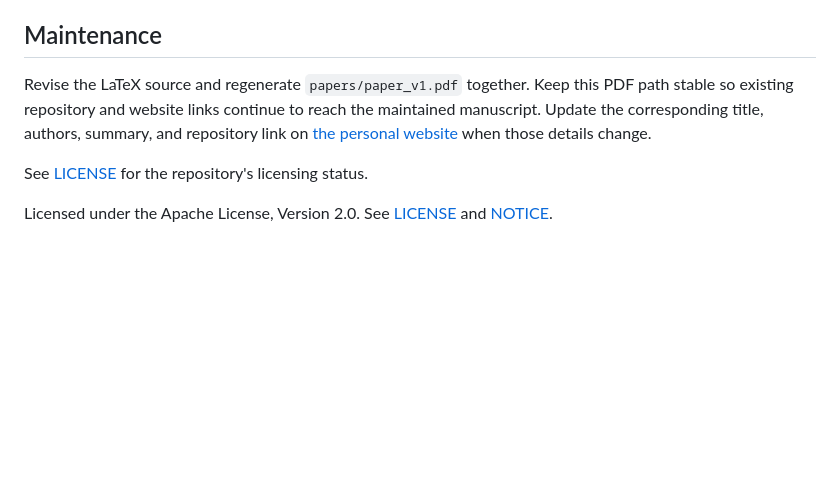
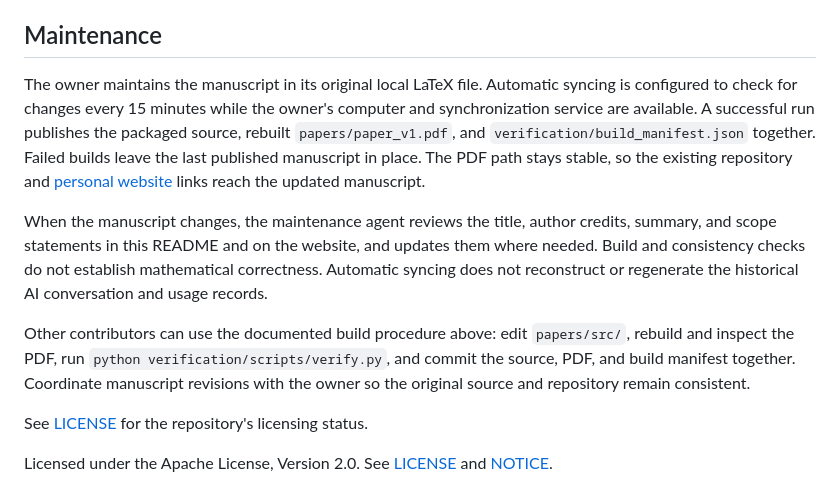
Before and after one commit to chen-zhijian/direct-image-descent, a Markdown page: README.md, the part around the change. GitHub-like rendering; blank space fills up the shorter version.

Commit message:
Document automatic original-source manuscript syncing

```diff
--- a/README.md
+++ b/README.md
@@ -58,7 +58,11 @@ No Lean formalization or other machine-checked proof is supplied. `verification/
 
 ## Maintenance
 
-Revise the LaTeX source and regenerate `papers/paper_v1.pdf` together. Keep this PDF path stable so existing repository and website links continue to reach the maintained manuscript. Update the corresponding title, authors, summary, and repository link on [the personal website](https://chen-zhijian.github.io/) when those details change.
+The owner maintains the manuscript in its original local LaTeX file. Automatic syncing is configured to check for changes every 15 minutes while the owner's computer and synchronization service are available. A successful run publishes the packaged source, rebuilt `papers/paper_v1.pdf`, and `verification/build_manifest.json` together. Failed builds leave the last published manuscript in place. The PDF path stays stable, so the existing repository and [personal website](https://chen-zhijian.github.io/) links reach the updated manuscript.
+
+When the manuscript changes, the maintenance agent reviews the title, author credits, summary, and scope statements in this README and on the website, and updates them where needed. Build and consistency checks do not establish mathematical correctness. Automatic syncing does not reconstruct or regenerate the historical AI conversation and usage records.
+
+Other contributors can use the documented build procedure above: edit `papers/src/`, rebuild and inspect the PDF, run `python verification/scripts/verify.py`, and commit the source, PDF, and build manifest together. Coordinate manuscript revisions with the owner so the original source and repository remain consistent.
 
 See [LICENSE](LICENSE) for the repository's licensing status.
 
```
